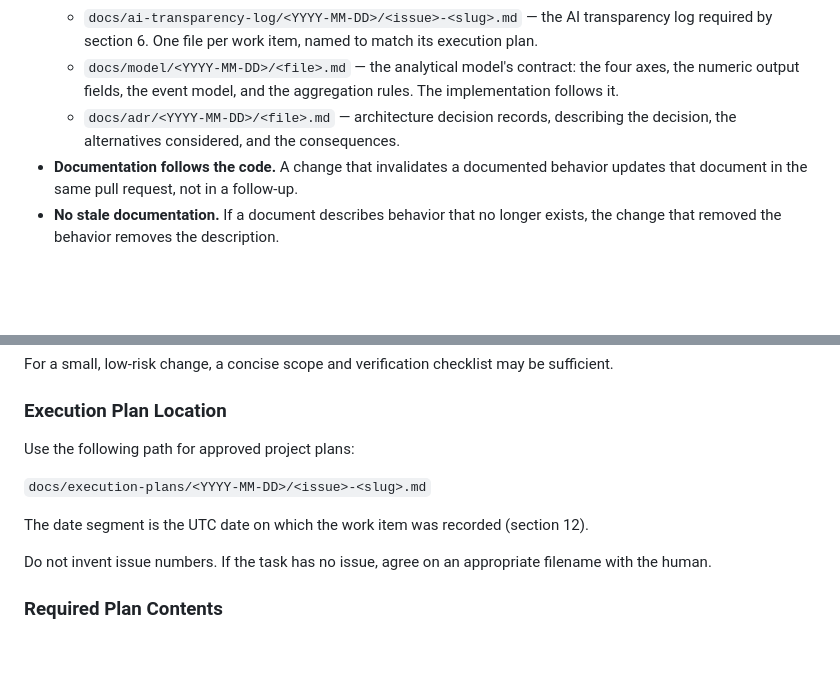
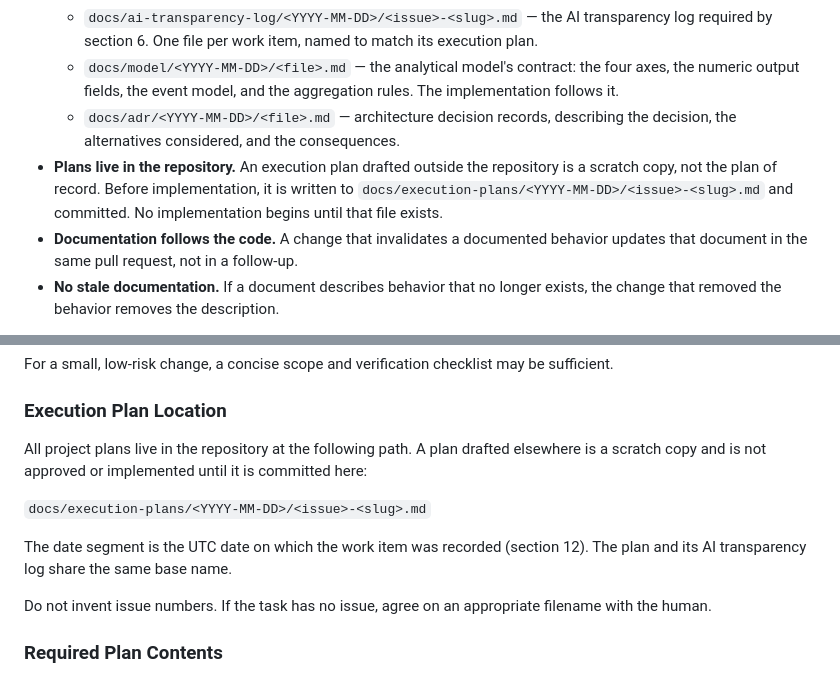
Before and after one commit to quant-rule/quant-rule, a Markdown page: AGENTS.md, 2 parts joined by grey strips. Drawn GitHub-style; blank space fills up the shorter version.

Commit message:
docs: require execution plans in the repository
Make the repository path the plan of record. External drafts are scratch copies and no implementation starts before the plan is committed under docs/execution-plans.

```diff
--- a/AGENTS.md
+++ b/AGENTS.md
@@ -117,6 +117,7 @@ When principles appear to conflict, follow the project's explicit architectural
   - `docs/ai-transparency-log/<YYYY-MM-DD>/<issue>-<slug>.md` — the AI transparency log required by section 6. One file per work item, named to match its execution plan.
   - `docs/model/<YYYY-MM-DD>/<file>.md` — the analytical model's contract: the four axes, the numeric output fields, the event model, and the aggregation rules. The implementation follows it.
   - `docs/adr/<YYYY-MM-DD>/<file>.md` — architecture decision records, describing the decision, the alternatives considered, and the consequences.
+- **Plans live in the repository.** An execution plan drafted outside the repository is a scratch copy, not the plan of record. Before implementation, it is written to `docs/execution-plans/<YYYY-MM-DD>/<issue>-<slug>.md` and committed. No implementation begins until that file exists.
 - **Documentation follows the code.** A change that invalidates a documented behavior updates that document in the same pull request, not in a follow-up.
 - **No stale documentation.** If a document describes behavior that no longer exists, the change that removed the behavior removes the description.
 
@@ -510,11 +511,11 @@ For a small, low-risk change, a concise scope and verification checklist may be
 
 ### Execution Plan Location
 
-Use the following path for approved project plans:
+All project plans live in the repository at the following path. A plan drafted elsewhere is a scratch copy and is not approved or implemented until it is committed here:
 
 `docs/execution-plans/<YYYY-MM-DD>/<issue>-<slug>.md`
 
-The date segment is the UTC date on which the work item was recorded (section 12).
+The date segment is the UTC date on which the work item was recorded (section 12). The plan and its AI transparency log share the same base name.
 
 Do not invent issue numbers. If the task has no issue, agree on an appropriate filename with the human.
 
```
